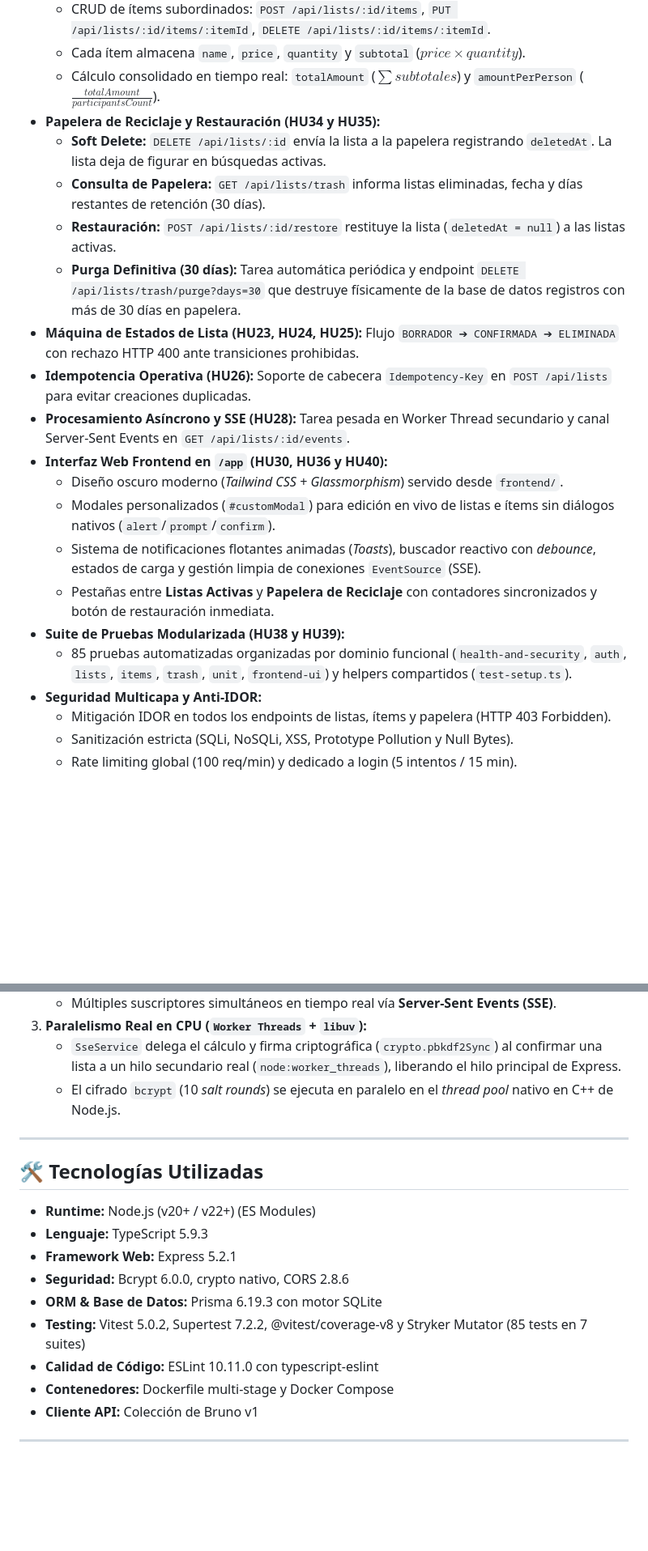
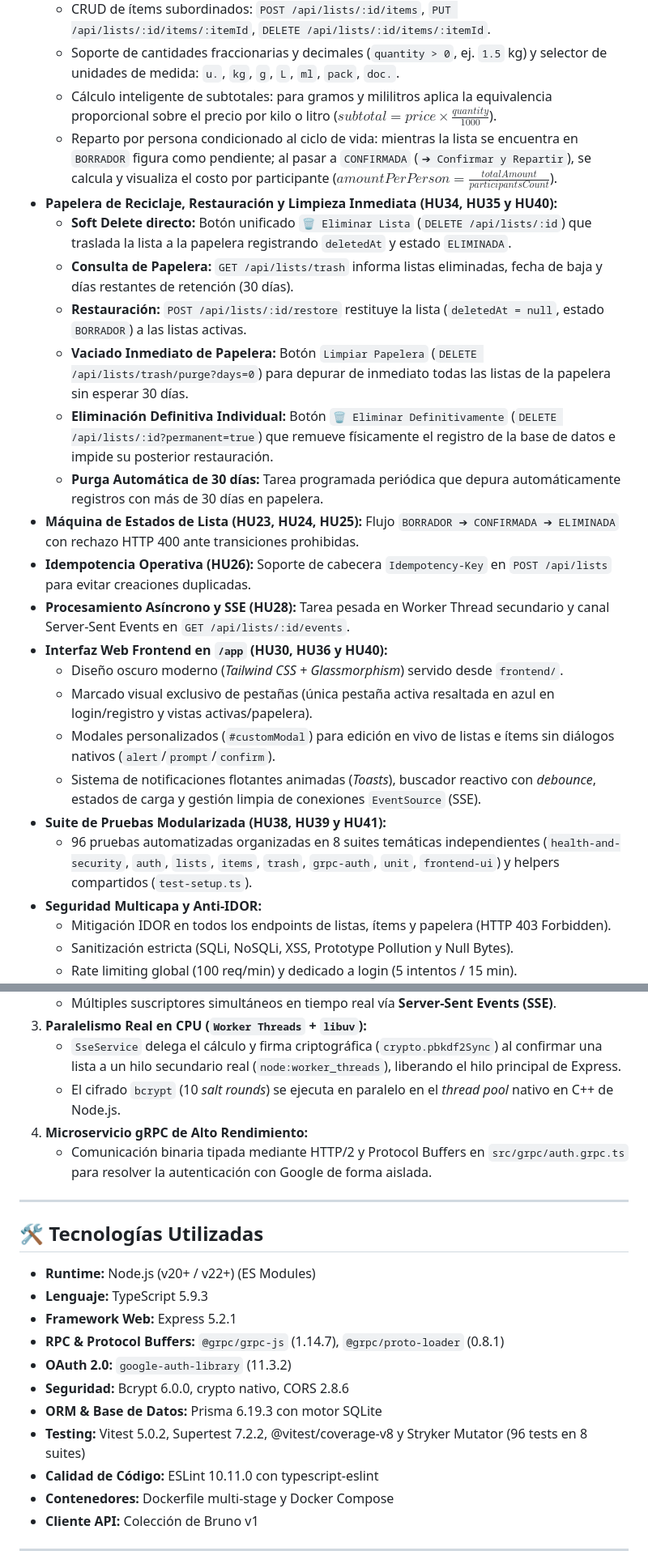
Before and after one commit to Vyldrix/Repar-Tir, a Markdown page: README.md, 2 parts joined by grey strips. Shown at 81% size. Rendered like a GitHub page; blank space fills up the shorter version.

Commit message:
docs: actualizar README oficial con HU41, gRPC Google OAuth, 96 tests y unidades variables

```diff
--- a/README.md
+++ b/README.md
@@ -37,21 +43,24 @@ Solución integral y blindada desarrollada con **Node.js**, **Express 5** y **Ty
   - CRUD de ítems subordinados: `POST /api/lists/:id/items`, `PUT /api/lists/:id/items/:itemId`, `DELETE /api/lists/:id/items/:itemId`.
-  - Cada ítem almacena `name`, `price`, `quantity` y `subtotal` ($price \times quantity$).
-  - Cálculo consolidado en tiempo real: `totalAmount` ($\sum subtotales$) y `amountPerPerson` ($\frac{totalAmount}{participantsCount}$).
-- **Papelera de Reciclaje y Restauración (HU34 y HU35):**
-  - **Soft Delete:** `DELETE /api/lists/:id` envía la lista a la papelera registrando `deletedAt`. La lista deja de figurar en búsquedas activas.
-  - **Consulta de Papelera:** `GET /api/lists/trash` informa listas eliminadas, fecha y días restantes de retención (30 días).
-  - **Restauración:** `POST /api/lists/:id/restore` restituye la lista (`deletedAt = null`) a las listas activas.
-  - **Purga Definitiva (30 días):** Tarea automática periódica y endpoint `DELETE /api/lists/trash/purge?days=30` que destruye físicamente de la base de datos registros con más de 30 días en papelera.
+  - Soporte de cantidades fraccionarias y decimales (`quantity > 0`, ej. `1.5` kg) y selector de unidades de medida: `u.`, `kg`, `g`, `L`, `ml`, `pack`, `doc.`.
+  - Cálculo inteligente de subtotales: para gramos y mililitros aplica la equivalencia proporcional sobre el precio por kilo o litro ($subtotal = price \times \frac{quantity}{1000}$).
+  - Reparto por persona condicionado al ciclo de vida: mientras la lista se encuentra en `BORRADOR` figura como pendiente; al pasar a `CONFIRMADA` (`➔ Confirmar y Repartir`), se calcula y visualiza el costo por participante ($amountPerPerson = \frac{totalAmount}{participantsCount}$).
+- **Papelera de Reciclaje, Restauración y Limpieza Inmediata (HU34, HU35 y HU40):**
+  - **Soft Delete directo:** Botón unificado `🗑️ Eliminar Lista` (`DELETE /api/lists/:id`) que traslada la lista a la papelera registrando `deletedAt` y estado `ELIMINADA`.
+  - **Consulta de Papelera:** `GET /api/lists/trash` informa listas eliminadas, fecha de baja y días restantes de retención (30 días).
+  - **Restauración:** `POST /api/lists/:id/restore` restituye la lista (`deletedAt = null`, estado `BORRADOR`) a las listas activas.
+  - **Vaciado Inmediato de Papelera:** Botón `Limpiar Papelera` (`DELETE /api/lists/trash/purge?days=0`) para depurar de inmediato todas las listas de la papelera sin esperar 30 días.
+  - **Eliminación Definitiva Individual:** Botón `🗑️ Eliminar Definitivamente` (`DELETE /api/lists/:id?permanent=true`) que remueve físicamente el registro de la base de datos e impide su posterior restauración.
+  - **Purga Automática de 30 días:** Tarea programada periódica que depura automáticamente registros con más de 30 días en papelera.
 - **Máquina de Estados de Lista (HU23, HU24, HU25):** Flujo `BORRADOR ➔ CONFIRMADA ➔ ELIMINADA` con rechazo HTTP 400 ante transiciones prohibidas.
 - **Idempotencia Operativa (HU26):** Soporte de cabecera `Idempotency-Key` en `POST /api/lists` para evitar creaciones duplicadas.
 - **Procesamiento Asíncrono y SSE (HU28):** Tarea pesada en Worker Thread secundario y canal Server-Sent Events en `GET /api/lists/:id/events`.
 - **Interfaz Web Frontend en `/app` (HU30, HU36 y HU40):**
   - Diseño oscuro moderno (*Tailwind CSS + Glassmorphism*) servido desde `frontend/`.
+  - Marcado visual exclusivo de pestañas (única pestaña activa resaltada en azul en login/registro y vistas activas/papelera).
   - Modales personalizados (`#customModal`) para edición en vivo de listas e ítems sin diálogos nativos (`alert`/`prompt`/`confirm`).
   - Sistema de notificaciones flotantes animadas (*Toasts*), buscador reactivo con *debounce*, estados de carga y gestión limpia de conexiones `EventSource` (SSE).
-  - Pestañas entre **Listas Activas** y **Papelera de Reciclaje** con contadores sincronizados y botón de restauración inmediata.
-- **Suite de Pruebas Modularizada (HU38 y HU39):**
-  - 85 pruebas automatizadas organizadas por dominio funcional (`health-and-security`, `auth`, `lists`, `items`, `trash`, `unit`, `frontend-ui`) y helpers compartidos (`test-setup.ts`).
+- **Suite de Pruebas Modularizada (HU38, HU39 y HU41):**
+  - 96 pruebas automatizadas organizadas en 8 suites temáticas independientes (`health-and-security`, `auth`, `lists`, `items`, `trash`, `grpc-auth`, `unit`, `frontend-ui`) y helpers compartidos (`test-setup.ts`).
 - **Seguridad Multicapa y Anti-IDOR:**
   - Mitigación IDOR en todos los endpoints de listas, ítems y papelera (HTTP 403 Forbidden).
   - Sanitización estricta (SQLi, NoSQLi, XSS, Prototype Pollution y Null Bytes).
@@ -75,6 +85,8 @@ Solución integral y blindada desarrollada con **Node.js**, **Express 5** y **Ty
 3. **Paralelismo Real en CPU (`Worker Threads` + `libuv`):**
    - `SseService` delega el cálculo y firma criptográfica (`crypto.pbkdf2Sync`) al confirmar una lista a un hilo secundario real (`node:worker_threads`), liberando el hilo principal de Express.
    - El cifrado `bcrypt` (10 *salt rounds*) se ejecuta en paralelo en el *thread pool* nativo en C++ de Node.js.
+4. **Microservicio gRPC de Alto Rendimiento:**
+   - Comunicación binaria tipada mediante HTTP/2 y Protocol Buffers en `src/grpc/auth.grpc.ts` para resolver la autenticación con Google de forma aislada.
 
 ---
 
@@ -83,9 +95,11 @@ Solución integral y blindada desarrollada con **Node.js**, **Express 5** y **Ty
 - **Runtime:** Node.js (v20+ / v22+) (ES Modules)
 - **Lenguaje:** TypeScript 5.9.3
 - **Framework Web:** Express 5.2.1
+- **RPC & Protocol Buffers:** `@grpc/grpc-js` (1.14.7), `@grpc/proto-loader` (0.8.1)
+- **OAuth 2.0:** `google-auth-library` (11.3.2)
 - **Seguridad:** Bcrypt 6.0.0, crypto nativo, CORS 2.8.6
 - **ORM & Base de Datos:** Prisma 6.19.3 con motor SQLite
-- **Testing:** Vitest 5.0.2, Supertest 7.2.2, @vitest/coverage-v8 y Stryker Mutator (85 tests en 7 suites)
+- **Testing:** Vitest 5.0.2, Supertest 7.2.2, @vitest/coverage-v8 y Stryker Mutator (96 tests en 8 suites)
 - **Calidad de Código:** ESLint 10.11.0 con typescript-eslint
 - **Contenedores:** Dockerfile multi-stage y Docker Compose
 - **Cliente API:** Colección de Bruno v1
```
Also changed, not shown: other parts of README.md (+35 -20 lines).
